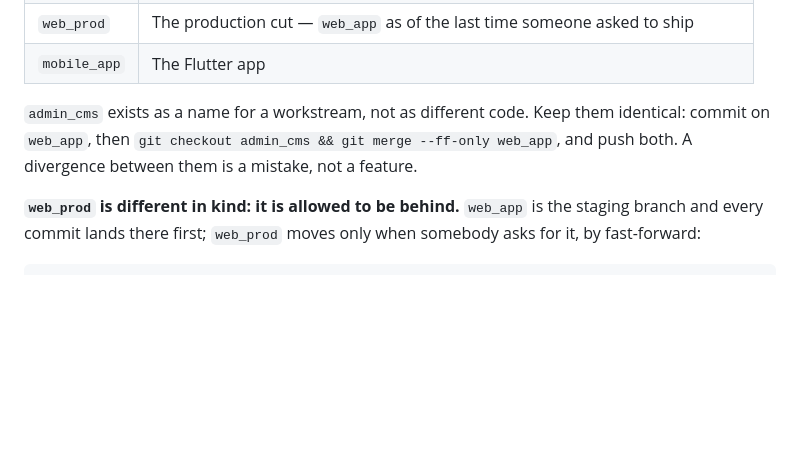
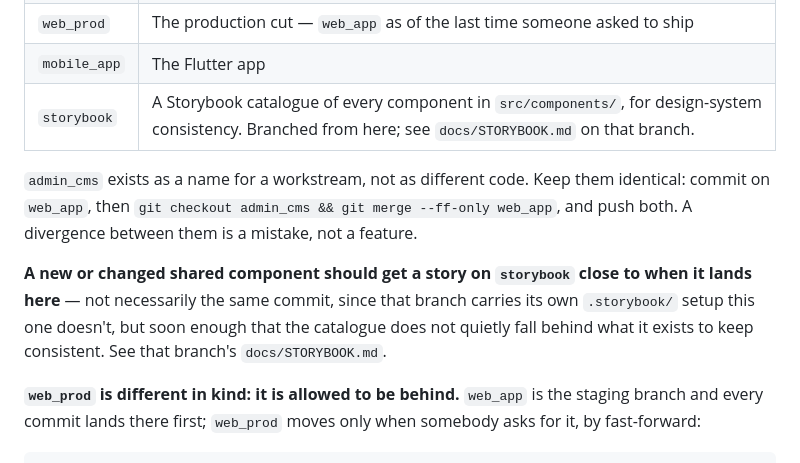
Before and after one commit to sandmanz26/aureliamobile, a Markdown page: CLAUDE.md, the part around the change. Rendered like a GitHub page; blank space fills up the shorter version.

```diff
--- a/CLAUDE.md
+++ b/CLAUDE.md
@@ -12,11 +12,18 @@ that will mislead you if nobody tells you.
 | `admin_cms` | **Deliberately identical** to `web_app` |
 | `web_prod` | The production cut — `web_app` as of the last time someone asked to ship |
 | `mobile_app` | The Flutter app |
+| `storybook` | A Storybook catalogue of every component in `src/components/`, for design-system consistency. Branched from here; see `docs/STORYBOOK.md` on that branch. |
 
 `admin_cms` exists as a name for a workstream, not as different code. Keep them
 identical: commit on `web_app`, then `git checkout admin_cms && git merge
 --ff-only web_app`, and push both. A divergence between them is a mistake, not
 a feature.
+
+**A new or changed shared component should get a story on `storybook`
+close to when it lands here** — not necessarily the same commit, since that
+branch carries its own `.storybook/` setup this one doesn't, but soon
+enough that the catalogue does not quietly fall behind what it exists to
+keep consistent. See that branch's `docs/STORYBOOK.md`.
 
 **`web_prod` is different in kind: it is allowed to be behind.** `web_app` is
 the staging branch and every commit lands there first; `web_prod` moves only
```
Also changed, not shown: docs/CHANGE-LOG.md (+23 -4 lines).
